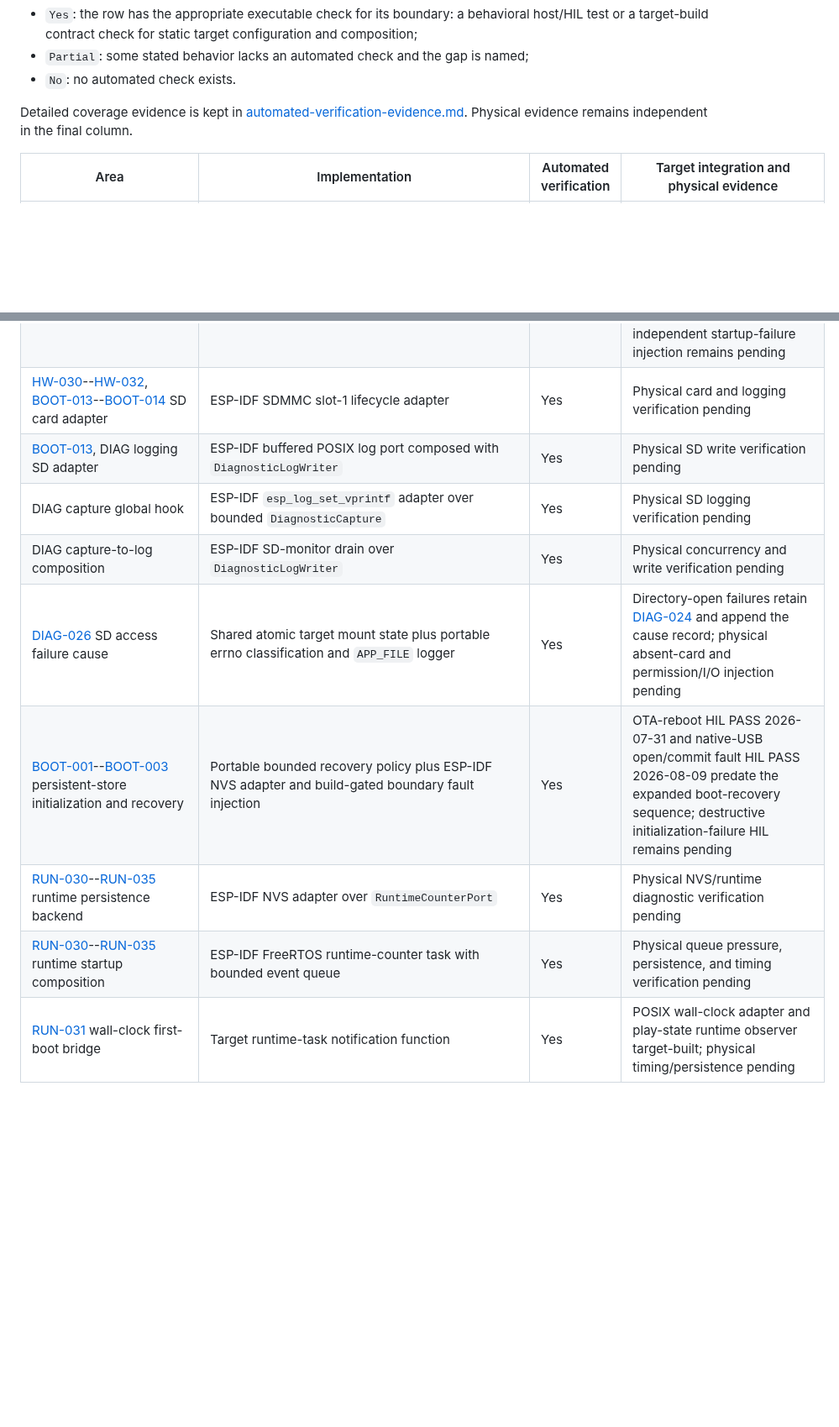
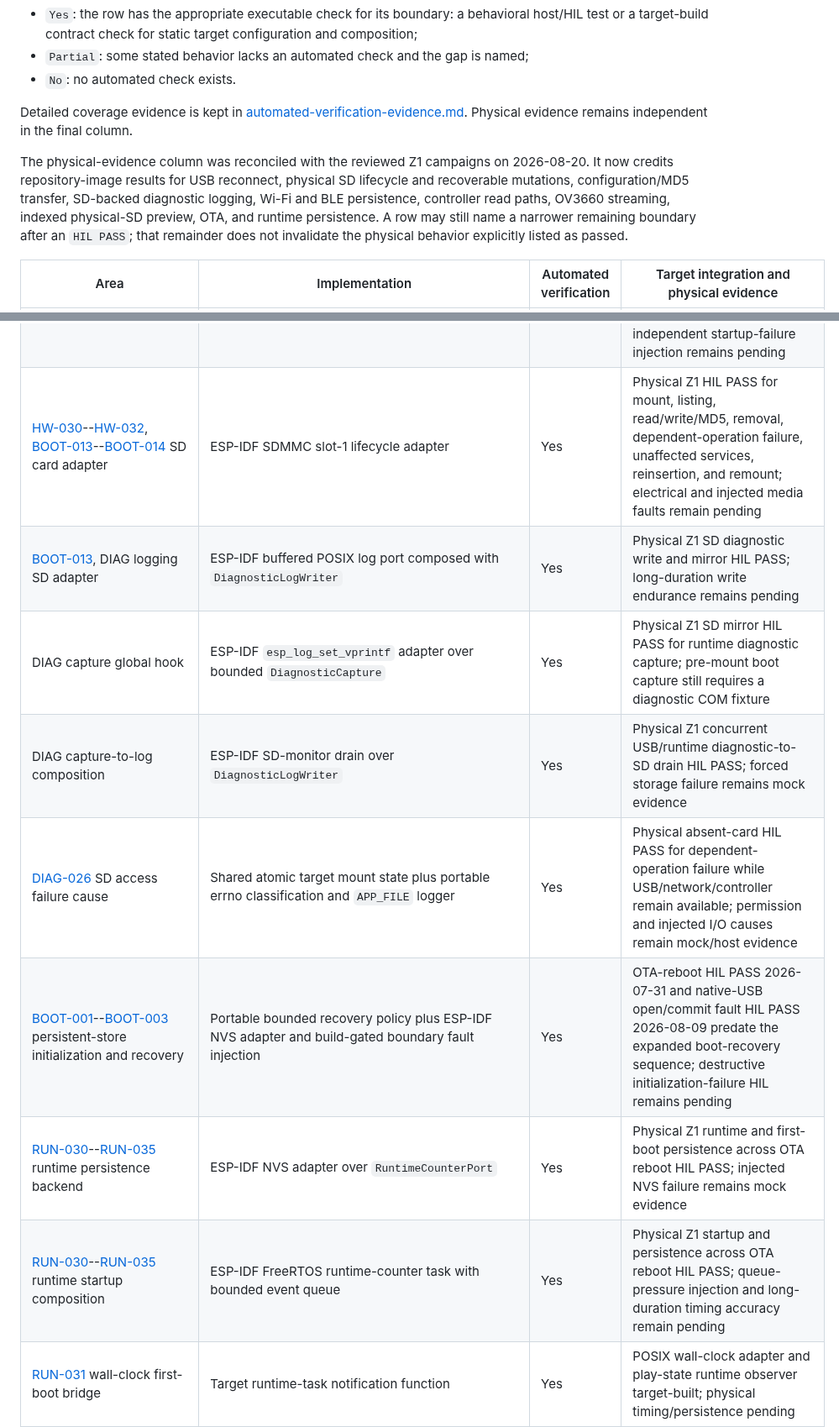
Before and after one commit to moinois/z1-esp32-firmware, a Markdown page: docs/requirements.md, 2 parts joined by grey strips. Shown at 84% size. GitHub-like rendering; blank space fills up the shorter version.

```diff
--- a/docs/requirements.md
+++ b/docs/requirements.md
@@ -92,6 +92,14 @@ Detailed coverage evidence is kept in
 [automated-verification-evidence.md](automated-verification-evidence.md).
 Physical evidence remains independent in the final column.
 
+The physical-evidence column was reconciled with the reviewed Z1 campaigns on
+2026-08-20. It now credits repository-image results for USB reconnect, physical
+SD lifecycle and recoverable mutations, configuration/MD5 transfer, SD-backed
+diagnostic logging, Wi-Fi and BLE persistence, controller read paths, OV3660
+streaming, indexed physical-SD preview, OTA, and runtime persistence. A row may
+still name a narrower remaining boundary after an `HIL PASS`; that remainder
+does not invalidate the physical behavior explicitly listed as passed.
+
 | Area | Implementation | Automated verification | Target integration and physical evidence |
 |---|---|---|---|
 | [FRM-001](https://github.com/f355/esp32_cnc_spec/blob/main/02-framing-and-transports.md#frm-001)--[FRM-016](https://github.com/f355/esp32_cnc_spec/blob/main/02-framing-and-transports.md#frm-016) common framing and recovery | Core implementation with controller-UART CRC selection | Yes | ESP32-S3 mock-SD/mock-controller target build PASS 2026-08-08; USB/TCP standard framed round trips HIL PASS; physical controller-update CRC exchange remains pending |
@@ -264,14 +272,14 @@ Physical evidence remains independent in the final column.
 | [REC-021](https://github.com/f355/esp32_cnc_spec/blob/main/08-media-and-web.md#rec-021)--[REC-024](https://github.com/f355/esp32_cnc_spec/blob/main/08-media-and-web.md#rec-024) storage retention service | Application service over replaceable usage/list/delete/persistence ports | Yes | Physical SD/runtime verification pending |
 | [REC-021](https://github.com/f355/esp32_cnc_spec/blob/main/08-media-and-web.md#rec-021)--[REC-024](https://github.com/f355/esp32_cnc_spec/blob/main/08-media-and-web.md#rec-024) filesystem adapter | ESP-IDF POSIX directory/stat/unlink adapter and FAT usage provider | Yes | Physical SD mount and runtime verification pending |
 | [BOOT-010](https://github.com/f355/esp32_cnc_spec/blob/main/01-hardware-and-startup.md#boot-010)--[BOOT-013](https://github.com/f355/esp32_cnc_spec/blob/main/01-hardware-and-startup.md#boot-013) startup availability and retention | Target composition plus bounded portable command, UART-output, host-output, and per-family controller queues | Yes | Physical OTA boot preserves late USB startup while PSRAM policy and an early camera-DMA reservation keep both USB protocol and lazy camera operational; exhaustive independent startup-failure injection remains pending |
-| [HW-030](https://github.com/f355/esp32_cnc_spec/blob/main/01-hardware-and-startup.md#hw-030)--[HW-032](https://github.com/f355/esp32_cnc_spec/blob/main/01-hardware-and-startup.md#hw-032), [BOOT-013](https://github.com/f355/esp32_cnc_spec/blob/main/01-hardware-and-startup.md#boot-013)--[BOOT-014](https://github.com/f355/esp32_cnc_spec/blob/main/01-hardware-and-startup.md#boot-014) SD card adapter | ESP-IDF SDMMC slot-1 lifecycle adapter | Yes | Physical card and logging verification pending |
-| [BOOT-013](https://github.com/f355/esp32_cnc_spec/blob/main/01-hardware-and-startup.md#boot-013), DIAG logging SD adapter | ESP-IDF buffered POSIX log port composed with `DiagnosticLogWriter` | Yes | Physical SD write verification pending |
-| DIAG capture global hook | ESP-IDF `esp_log_set_vprintf` adapter over bounded `DiagnosticCapture` | Yes | Physical SD logging verification pending |
-| DIAG capture-to-log composition | ESP-IDF SD-monitor drain over `DiagnosticLogWriter` | Yes | Physical concurrency and write verification pending |
-| [DIAG-026](https://github.com/f355/esp32_cnc_spec/blob/main/13-diagnostic-output.md#diag-026) SD access failure cause | Shared atomic target mount state plus portable errno classification and `APP_FILE` logger | Yes | Directory-open failures retain [DIAG-024](https://github.com/f355/esp32_cnc_spec/blob/main/13-diagnostic-output.md#diag-024) and append the cause record; physical absent-card and permission/I/O injection pending |
+| [HW-030](https://github.com/f355/esp32_cnc_spec/blob/main/01-hardware-and-startup.md#hw-030)--[HW-032](https://github.com/f355/esp32_cnc_spec/blob/main/01-hardware-and-startup.md#hw-032), [BOOT-013](https://github.com/f355/esp32_cnc_spec/blob/main/01-hardware-and-startup.md#boot-013)--[BOOT-014](https://github.com/f355/esp32_cnc_spec/blob/main/01-hardware-and-startup.md#boot-014) SD card adapter | ESP-IDF SDMMC slot-1 lifecycle adapter | Yes | Physical Z1 HIL PASS for mount, listing, read/write/MD5, removal, dependent-operation failure, unaffected services, reinsertion, and remount; electrical and injected media faults remain pending |
+| [BOOT-013](https://github.com/f355/esp32_cnc_spec/blob/main/01-hardware-and-startup.md#boot-013), DIAG logging SD adapter | ESP-IDF buffered POSIX log port composed with `DiagnosticLogWriter` | Yes | Physical Z1 SD diagnostic write and mirror HIL PASS; long-duration write endurance remains pending |
+| DIAG capture global hook | ESP-IDF `esp_log_set_vprintf` adapter over bounded `DiagnosticCapture` | Yes | Physical Z1 SD mirror HIL PASS for runtime diagnostic capture; pre-mount boot capture still requires a diagnostic COM fixture |
+| DIAG capture-to-log composition | ESP-IDF SD-monitor drain over `DiagnosticLogWriter` | Yes | Physical Z1 concurrent USB/runtime diagnostic-to-SD drain HIL PASS; forced storage failure remains mock evidence |
+| [DIAG-026](https://github.com/f355/esp32_cnc_spec/blob/main/13-diagnostic-output.md#diag-026) SD access failure cause | Shared atomic target mount state plus portable errno classification and `APP_FILE` logger | Yes | Physical absent-card HIL PASS for dependent-operation failure while USB/network/controller remain available; permission and injected I/O causes remain mock/host evidence |
 | [BOOT-001](https://github.com/f355/esp32_cnc_spec/blob/main/01-hardware-and-startup.md#boot-001)--[BOOT-003](https://github.com/f355/esp32_cnc_spec/blob/main/01-hardware-and-startup.md#boot-003) persistent-store initialization and recovery | Portable bounded recovery policy plus ESP-IDF NVS adapter and build-gated boundary fault injection | Yes | OTA-reboot HIL PASS 2026-07-31 and native-USB open/commit fault HIL PASS 2026-08-09 predate the expanded boot-recovery sequence; destructive initialization-failure HIL remains pending |
-| [RUN-030](https://github.com/f355/esp32_cnc_spec/blob/main/10-runtime-and-can.md#run-030)--[RUN-035](https://github.com/f355/esp32_cnc_spec/blob/main/10-runtime-and-can.md#run-035) runtime persistence backend | ESP-IDF NVS adapter over `RuntimeCounterPort` | Yes | Physical NVS/runtime diagnostic verification pending |
-| [RUN-030](https://github.com/f355/esp32_cnc_spec/blob/main/10-runtime-and-can.md#run-030)--[RUN-035](https://github.com/f355/esp32_cnc_spec/blob/main/10-runtime-and-can.md#run-035) runtime startup composition | ESP-IDF FreeRTOS runtime-counter task with bounded event queue | Yes | Physical queue pressure, persistence, and timing verification pending |
+| [RUN-030](https://github.com/f355/esp32_cnc_spec/blob/main/10-runtime-and-can.md#run-030)--[RUN-035](https://github.com/f355/esp32_cnc_spec/blob/main/10-runtime-and-can.md#run-035) runtime persistence backend | ESP-IDF NVS adapter over `RuntimeCounterPort` | Yes | Physical Z1 runtime and first-boot persistence across OTA reboot HIL PASS; injected NVS failure remains mock evidence |
+| [RUN-030](https://github.com/f355/esp32_cnc_spec/blob/main/10-runtime-and-can.md#run-030)--[RUN-035](https://github.com/f355/esp32_cnc_spec/blob/main/10-runtime-and-can.md#run-035) runtime startup composition | ESP-IDF FreeRTOS runtime-counter task with bounded event queue | Yes | Physical Z1 startup and persistence across OTA reboot HIL PASS; queue-pressure injection and long-duration timing accuracy remain pending |
 | [RUN-031](https://github.com/f355/esp32_cnc_spec/blob/main/10-runtime-and-can.md#run-031) wall-clock first-boot bridge | Target runtime-task notification function | Yes | POSIX wall-clock adapter and play-state runtime observer target-built; physical timing/persistence pending |
 | [RUN-020](https://github.com/f355/esp32_cnc_spec/blob/main/10-runtime-and-can.md#run-020)--[RUN-023](https://github.com/f355/esp32_cnc_spec/blob/main/10-runtime-and-can.md#run-023) wall-clock target adapter | ESP-IDF POSIX `time`/`settimeofday` adapter | Yes | TCP, USB, and controller-origin command dispatch/response adapters target-built; physical clock/NVS verification pending |
 | [RUN-020](https://github.com/f355/esp32_cnc_spec/blob/main/10-runtime-and-can.md#run-020)--[RUN-023](https://github.com/f355/esp32_cnc_spec/blob/main/10-runtime-and-can.md#run-023) wall-clock command composition | Target dispatcher over `WallClockService` | Yes | UART receive-loop wiring target-built; physical controller verification pending |
```
Also changed, not shown: other parts of docs/requirements.md (+42 -42 lines), docs/automated-verification-evidence.md (+1 -1 lines).
